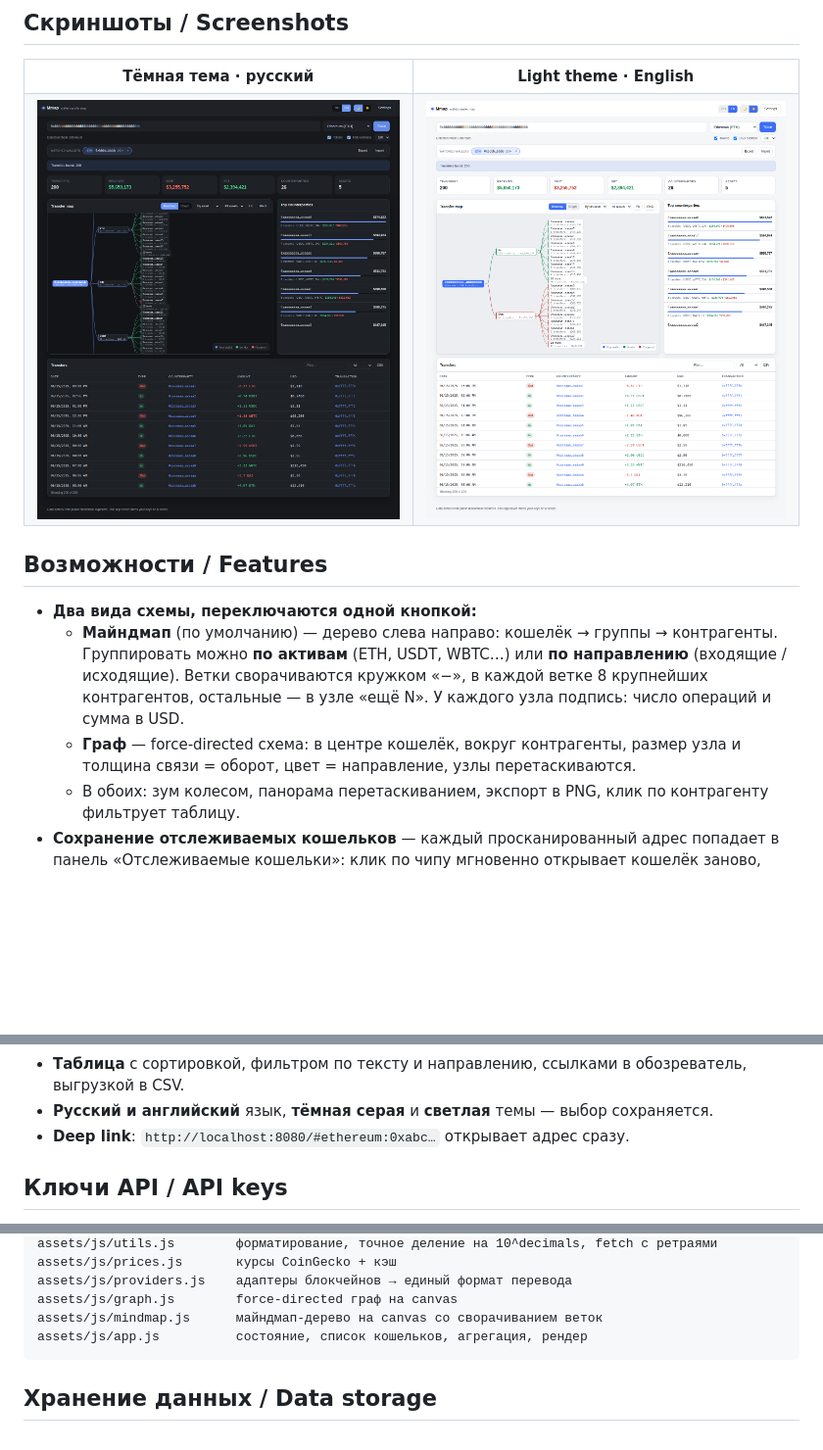
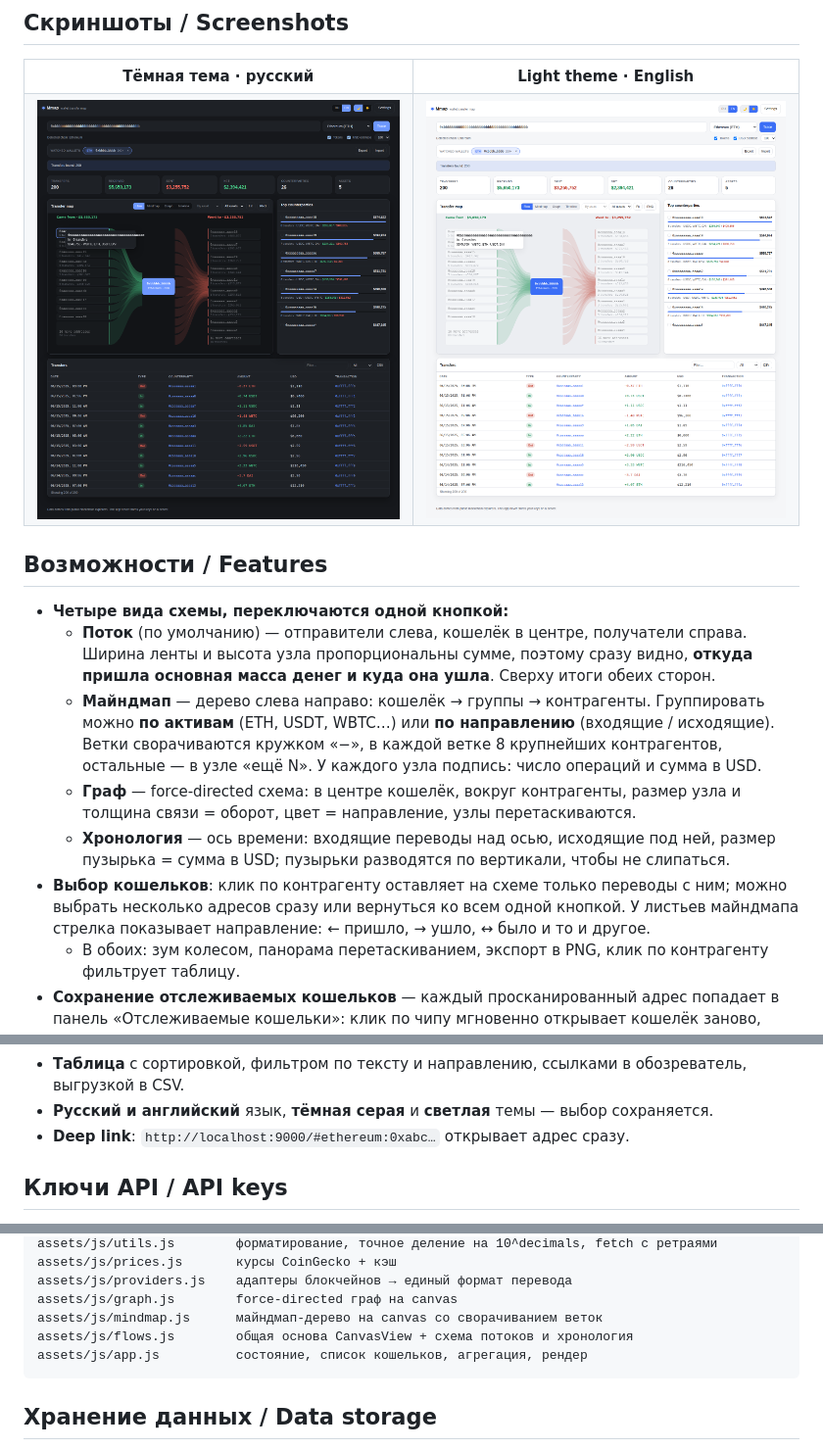
Before and after one commit to SpecFlowdev/Mmap, a Markdown page: README.md, 3 parts joined by grey strips. Shown at 98% size. Rendered like a GitHub page; pictures changed too: docs/screenshot-dark.png, docs/screenshot-light.png; blank space fills up the shorter version.

````diff
--- a/README.md
+++ b/README.md
@@ -83,13 +100,21 @@ docker run -d --name mmap -p 8080:80 --restart unless-stopped mmap
 
 ## Возможности / Features
 
-- **Два вида схемы, переключаются одной кнопкой:**
-  - **Майндмап** (по умолчанию) — дерево слева направо: кошелёк → группы → контрагенты.
+- **Четыре вида схемы, переключаются одной кнопкой:**
+  - **Поток** (по умолчанию) — отправители слева, кошелёк в центре, получатели справа.
+    Ширина ленты и высота узла пропорциональны сумме, поэтому сразу видно,
+    **откуда пришла основная масса денег и куда она ушла**. Сверху итоги обеих сторон.
+  - **Майндмап** — дерево слева направо: кошелёк → группы → контрагенты.
     Группировать можно **по активам** (ETH, USDT, WBTC…) или **по направлению** (входящие / исходящие).
     Ветки сворачиваются кружком «−», в каждой ветке 8 крупнейших контрагентов, остальные — в узле «ещё N».
     У каждого узла подпись: число операций и сумма в USD.
   - **Граф** — force-directed схема: в центре кошелёк, вокруг контрагенты,
     размер узла и толщина связи = оборот, цвет = направление, узлы перетаскиваются.
+  - **Хронология** — ось времени: входящие переводы над осью, исходящие под ней,
+    размер пузырька = сумма в USD; пузырьки разводятся по вертикали, чтобы не слипаться.
+- **Выбор кошельков**: клик по контрагенту оставляет на схеме только переводы с ним;
+  можно выбрать несколько адресов сразу или вернуться ко всем одной кнопкой.
+  У листьев майндмапа стрелка показывает направление: ← пришло, → ушло, ↔ было и то и другое.
   - В обоих: зум колесом, панорама перетаскиванием, экспорт в PNG, клик по контрагенту фильтрует таблицу.
 - **Сохранение отслеживаемых кошельков** — каждый просканированный адрес попадает в панель
   «Отслеживаемые кошельки»: клик по чипу мгновенно открывает кошелёк заново, крестик убирает его.
@@ -101,7 +126,7 @@ docker run -d --name mmap -p 8080:80 --restart unless-stopped mmap
 - **Статистика**: число переводов, получено / отправлено / итого в USD, контрагенты, активы.
 - **Таблица** с сортировкой, фильтром по тексту и направлению, ссылками в обозреватель, выгрузкой в CSV.
 - **Русский и английский** язык, **тёмная серая** и **светлая** темы — выбор сохраняется.
-- **Deep link**: `http://localhost:8080/#ethereum:0xabc…` открывает адрес сразу.
+- **Deep link**: `http://localhost:9000/#ethereum:0xabc…` открывает адрес сразу.
 
 ## Ключи API / API keys
 
@@ -131,6 +156,7 @@ assets/js/prices.js       курсы CoinGecko + кэш
 assets/js/providers.js    адаптеры блокчейнов → единый формат перевода
 assets/js/graph.js        force-directed граф на canvas
 assets/js/mindmap.js      майндмап-дерево на canvas со сворачиванием веток
+assets/js/flows.js        общая основа CanvasView + схема потоков и хронология
 assets/js/app.js          состояние, список кошельков, агрегация, рендер
 ```
 
````
Also changed, not shown: other parts of README.md (+25 -8 lines), docs/flow.png (added), docs/mindmap.png, docs/selection.png (added), docs/timeline.png (added), 6 other files.
